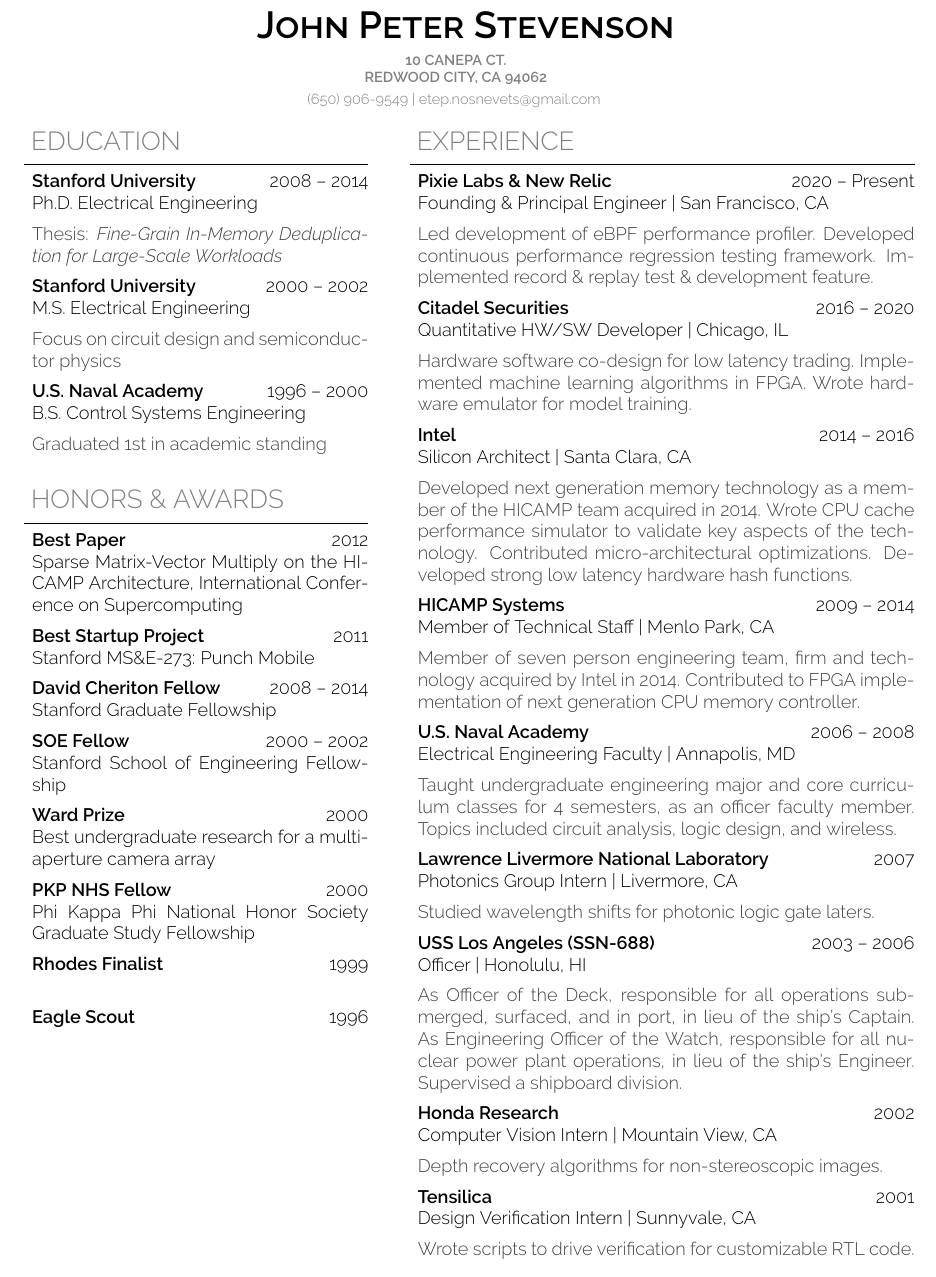
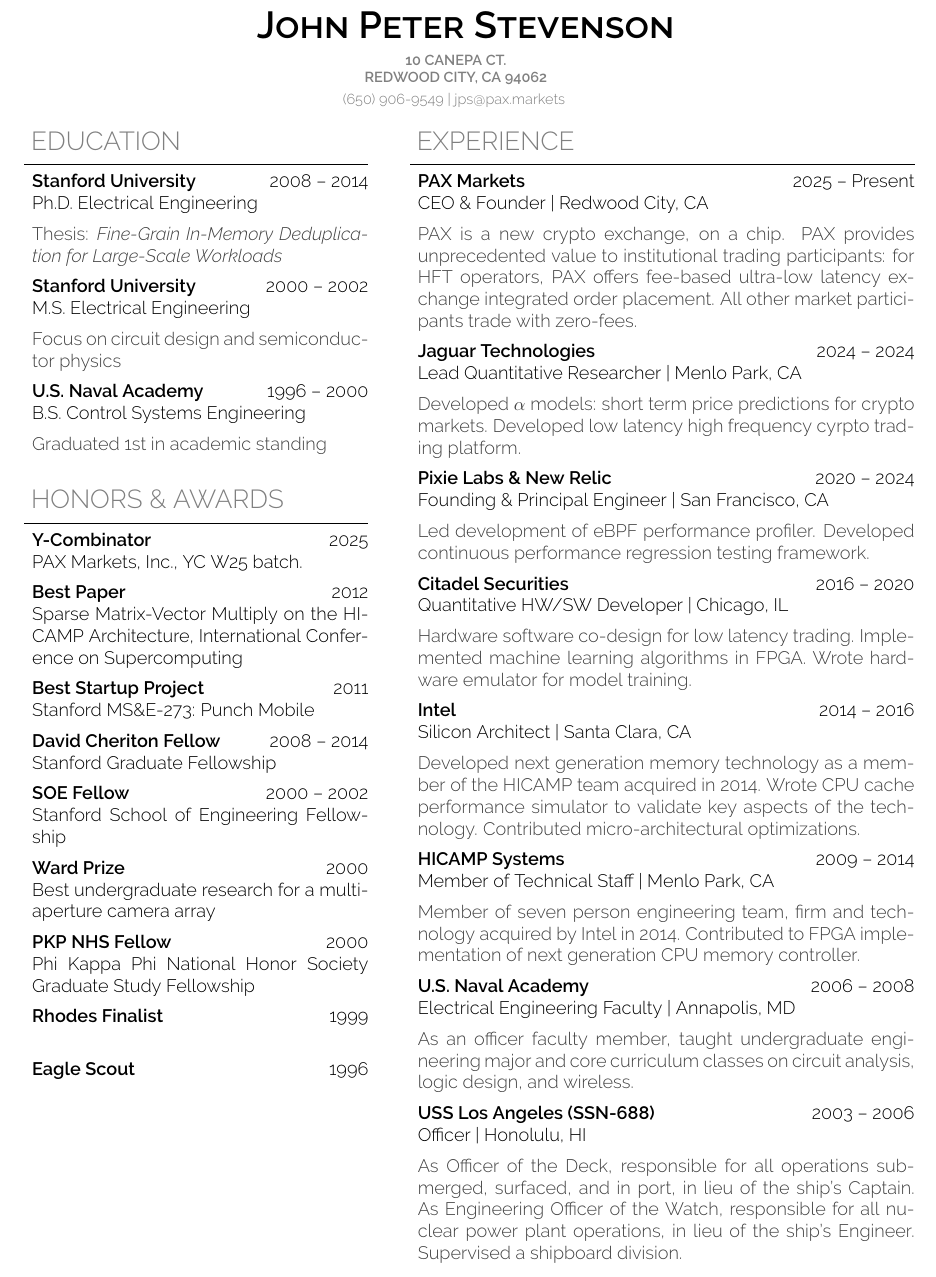
Before and after one commit to etep/resume, a LaTeX CV (tex/StevensonJohnPResume.tex): part of page 1 of 2, cut so that both start at the same text. Compiled offline with pdfLaTeX.

Commit message:
Update.
Signed-off-by: John P. Stevenson <jps@pax.markets>

```diff
--- a/tex/StevensonJohnPResume.tex
+++ b/tex/StevensonJohnPResume.tex
@@ -140,7 +140,7 @@
 \textcolor{light-gray}{
 \footnotesize{\textbf{10 CANEPA CT.}}  \\
 \footnotesize{\textbf{REDWOOD CITY, CA 94062}}  \\
-\footnotesize{{(650) 906-9549} | {etep.nosnevets@gmail.com}}
+\footnotesize{{(650) 906-9549} | {jps@pax.markets}}
 }
 \end{center}
 % \noindent
@@ -174,6 +174,11 @@
 \end{resumesection}
 
 \begin{resumesection}{HONORS \& AWARDS}
+    \headertri
+    {Y-Combinator}
+    {2025}
+    {PAX Markets, Inc., YC W25 batch.}
+
     \headertri
     {Best Paper}
     {2012}
@@ -221,13 +226,33 @@
 \begin{minipage}[t]{\rminiw\textwidth}
 \begin{resumesection}{EXPERIENCE}
     \headertri
+    {PAX Markets}
+    {2025 -- Present}
+    {CEO \& Founder | Redwood City, CA}
+    \myitem{
+        PAX is a new crypto exchange, on a chip. % with world's fastest tick-to-trade.
+        PAX provides unprecedented value to institutional trading participants:
+        for HFT operators, PAX offers fee-based ultra-low latency exchange integrated order placement.
+        All other market participants trade with zero-fees.
+    }
+
+    \headertri
+    {Jaguar Technologies}
+    {2024 -- 2024}
+    {Lead Quantitative Researcher | Menlo Park, CA}
+    \myitem{
+        Developed $\mathrm{ \alpha }$ models: short term price predictions for crypto markets.
+        Developed low latency high frequency cyrpto trading platform.
+    }
+
+    \headertri
     {Pixie Labs \& New Relic}
-    {2020 -- Present}
+    {2020 -- 2024}
     {Founding \& Principal Engineer | San Francisco, CA}
     \myitem{
         Led development of eBPF performance profiler.
         Developed continuous performance regression testing framework.
-        Implemented record \& replay test \& development feature.
+        % Implemented record \& replay test \& development feature.
     }
 
     \headertri
@@ -248,7 +273,7 @@
         Developed next generation memory technology as a member of the HICAMP team acquired in 2014.
         Wrote CPU cache performance simulator to validate key aspects of the technology.
         Contributed micro-architectural optimizations.
-        Developed strong low latency hardware hash functions.
+        % Developed strong low latency hardware hash functions.
     }
 
     %\headertri
@@ -271,18 +296,17 @@
     {2006 -- 2008}
     {Electrical Engineering Faculty | Annapolis, MD}
     \myitem{
-        Taught undergraduate engineering major and core curriculum classes for 4 semesters,
-        as an officer faculty member.
-        Topics included circuit analysis, logic design, and wireless.
+        As an officer faculty member, taught undergraduate engineering major and core curriculum classes on
+        circuit analysis, logic design, and wireless.
     }
 
-    \headertri
-    {Lawrence Livermore National Laboratory}
-    {2007}
-    {Photonics Group Intern | Livermore, CA}
-    \myitem{
-        Studied wavelength shifts for photonic logic gate laters.
-    }
+    % \headertri
+    % {Lawrence Livermore National Laboratory}
+    % {2007}
+    % {Photonics Group Intern | Livermore, CA}
+    % \myitem{
+    %     Studied wavelength shifts for photonic logic gate laters.
+    % }
 
     \headertri
     {USS Los Angeles (SSN-688)}
@@ -293,17 +317,17 @@
             Supervised a shipboard division.}
             %upervised a shipboard division ({\footnotesize{$\sim$}}25 personnel).}
 
-    \headertri
-    {Honda Research}
-    {2002}
-    {Computer Vision Intern | Mountain View, CA}
-    \myitem{Depth recovery algorithms for non-stereoscopic images.}
+    % \headertri
+    % {Honda Research}
+    % {2002}
+    % {Computer Vision Intern | Mountain View, CA}
+    % \myitem{Depth recovery algorithms for non-stereoscopic images.}
 
-    \headertri
-    {Tensilica}
-    {2001}
-    {Design Verification Intern | Sunnyvale, CA}
-    \myitem{Wrote scripts to drive verification for customizable RTL code.}
+    % \headertri
+    % {Tensilica}
+    % {2001}
+    % {Design Verification Intern | Sunnyvale, CA}
+    % \myitem{Wrote scripts to drive verification for customizable RTL code.}
 \end{resumesection}
 
 \end{minipage}
```
Also changed, not shown: tex/StevensonJohnPResume.tex (22 more changed lines).
